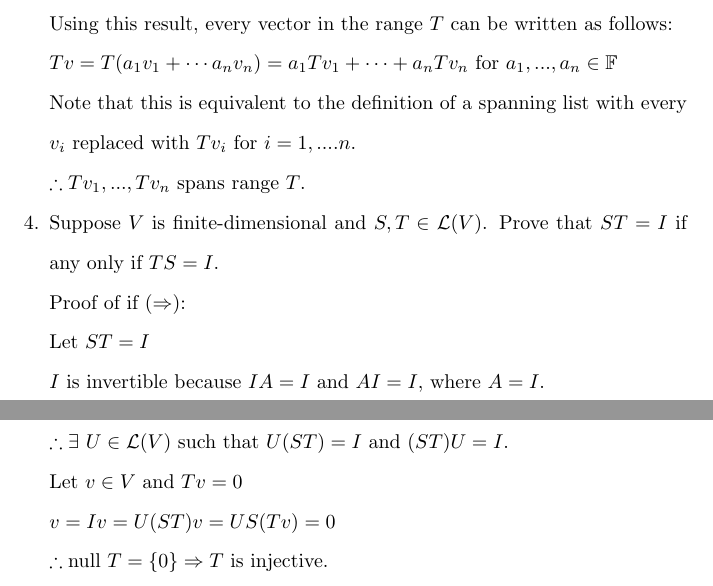
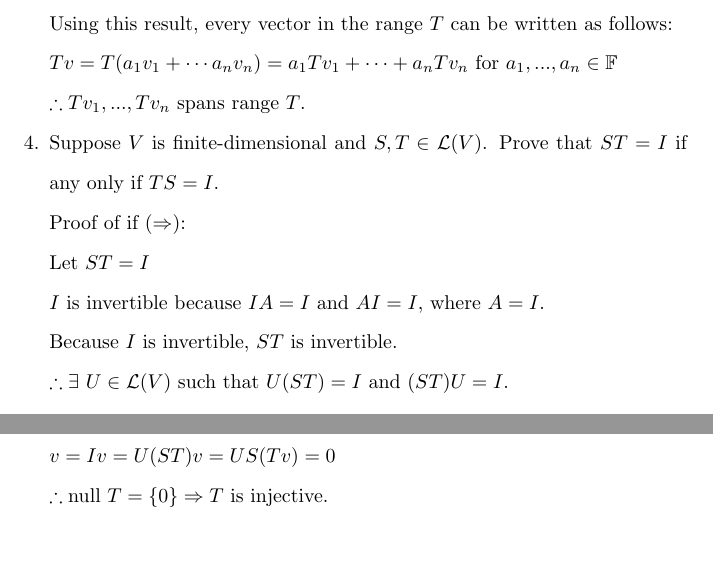
Before and after one commit to osowatzke/ECE501B_HW, a LaTeX problem sheet (3/Homework3_Sowatzke.tex): two parts of pages 2 and 3 of 11, joined at a grey line, cut so that both start at the same text, the shorter picture padded with empty space. Compiled offline with pdfLaTeX.

Commit message:
trimmed uneccesary wording from range(T) problem

```diff
--- a/3/Homework3_Sowatzke.tex
+++ b/3/Homework3_Sowatzke.tex
@@ -122,8 +122,6 @@
 		Using this result, every vector in the $\text{range}\ T$ can be written as follows:
 
 		$Tv = T(a_1v_1 + \cdots a_nv_n) = a_1Tv_1 + \cdots + a_nTv_n$ for $a_1,...,a_n \in \mathbb{F}$
-
-		Note that this is equivalent to the definition of a spanning list with every $v_i$ replaced with $Tv_i$ for $i = 1,....n$.
 
 		$\therefore Tv_1,...,Tv_n$ spans $\text{range}\ T$.
 
```
